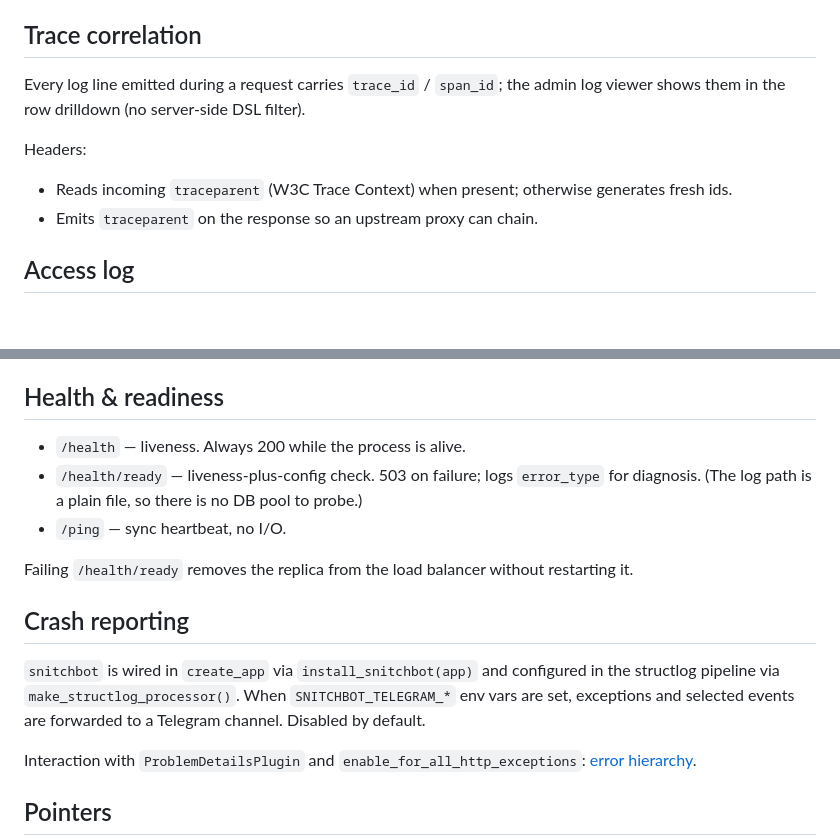
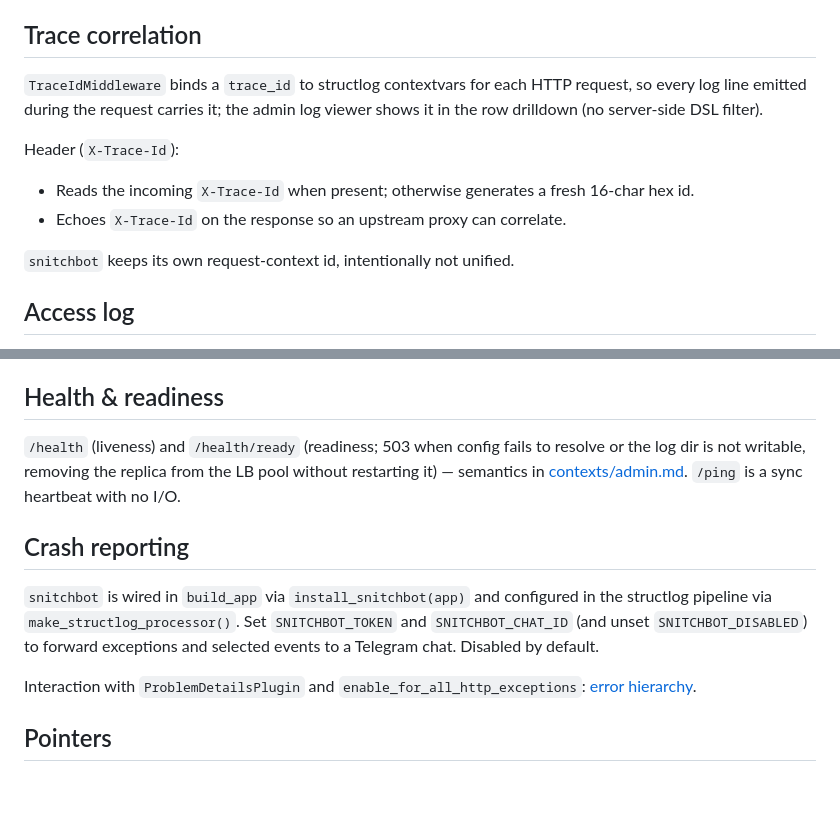
Before and after one commit to Sense1Tapo4ek/s1t-python-backend-templates, a Markdown page: docs/subsystems/observability.md, 2 parts joined by grey strips. GitHub-like rendering; blank space fills up the shorter version.

Commit message:
docs: fix residual drift caught by verification pass
observability.md: the trace section claimed W3C traceparent and
trace_id/span_id, but TraceIdMiddleware only binds trace_id and
reads/echoes a custom X-Trace-Id header (uuid4 hex16) -- corrected.
snitchbot: wired in build_app (not create_app), enabled via
SNITCHBOT_TOKEN + SNITCHBOT_CHAT_ID (not SNITCHBOT_TELEGRAM_*).
Health & readiness collapsed to a pointer to contexts/admin.md
(canonical two-tier health), keeping the /ping line it owns.

metrics.md: drop 'production-usable' marketing voice for the verifiable
'multi-worker safe (prometheus_client multiprocess mode)'.

```diff
--- a/docs/subsystems/observability.md
+++ b/docs/subsystems/observability.md
@@ -31,13 +31,16 @@ cost), layer rules, and event naming: [infra/structlog.md](../infra/structlog.md
 
 ## Trace correlation
 
-Every log line emitted during a request carries `trace_id` / `span_id`; the
-admin log viewer shows them in the row drilldown (no server-side DSL filter).
+`TraceIdMiddleware` binds a `trace_id` to structlog contextvars for each HTTP
+request, so every log line emitted during the request carries it; the admin
+log viewer shows it in the row drilldown (no server-side DSL filter).
 
-Headers:
-- Reads incoming `traceparent` (W3C Trace Context) when present; otherwise
-  generates fresh ids.
-- Emits `traceparent` on the response so an upstream proxy can chain.
+Header (`X-Trace-Id`):
+- Reads the incoming `X-Trace-Id` when present; otherwise generates a fresh
+  16-char hex id.
+- Echoes `X-Trace-Id` on the response so an upstream proxy can correlate.
+
+`snitchbot` keeps its own request-context id, intentionally not unified.
 
 ## Access log
 
@@ -53,21 +56,19 @@ GitHub Actions setup, response shape, and the rationale for `BuildInfoVo`.
 
 ## Health & readiness
 
-- `/health` — liveness. Always 200 while the process is alive.
-- `/health/ready` — liveness-plus-config check. 503 on failure; logs
-  `error_type` for diagnosis. (The log path is a plain file, so there is no
-  DB pool to probe.)
-- `/ping` — sync heartbeat, no I/O.
-
-Failing `/health/ready` removes the replica from the load balancer
-without restarting it.
+`/health` (liveness) and `/health/ready` (readiness; 503 when config fails to
+resolve or the log dir is not writable, removing the replica from the LB pool
+without restarting it) — semantics in
+[contexts/admin.md](../contexts/admin.md#two-tier-health). `/ping` is a sync
+heartbeat with no I/O.
 
 ## Crash reporting
 
-`snitchbot` is wired in `create_app` via `install_snitchbot(app)` and
+`snitchbot` is wired in `build_app` via `install_snitchbot(app)` and
 configured in the structlog pipeline via `make_structlog_processor()`.
-When `SNITCHBOT_TELEGRAM_*` env vars are set, exceptions and selected
-events are forwarded to a Telegram channel. Disabled by default.
+Set `SNITCHBOT_TOKEN` and `SNITCHBOT_CHAT_ID` (and unset `SNITCHBOT_DISABLED`)
+to forward exceptions and selected events to a Telegram chat. Disabled by
+default.
 
 Interaction with `ProblemDetailsPlugin` and `enable_for_all_http_exceptions`:
 [error hierarchy](error_hierarchy.md#snitchbot-interaction).
```
Also changed, not shown: docs/contexts/metrics.md (+3 -3 lines).
